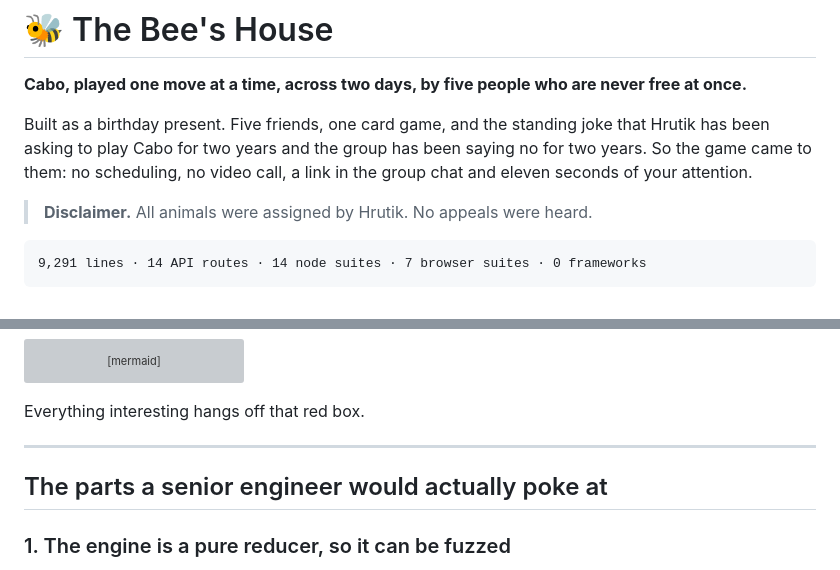
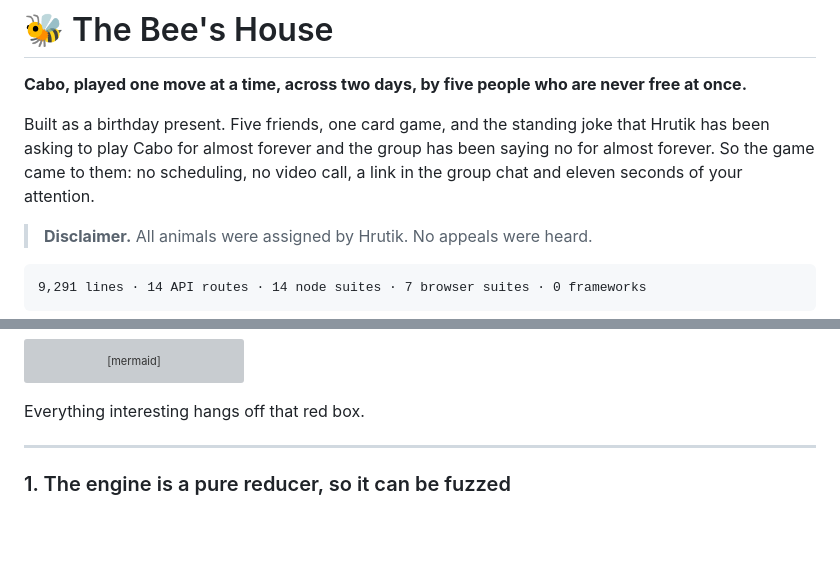
Before and after one commit to Sharayu1418/beeshouse, a Markdown page: README.md, 2 parts joined by grey strips. Drawn GitHub-style; blank space fills up the shorter version; grey boxes are pictures that could not be loaded.

Commit message:
Revise description of Cabo game background
Updated

```diff
--- a/README.md
+++ b/README.md
@@ -3,8 +3,8 @@
 **Cabo, played one move at a time, across two days, by five people who are never free at once.**
 
 Built as a birthday present. Five friends, one card game, and the standing joke
-that Hrutik has been asking to play Cabo for two years and the group has been
-saying no for two years. So the game came to them: no scheduling, no video call,
+that Hrutik has been asking to play Cabo for almost forever and the group has been
+saying no for almost forever. So the game came to them: no scheduling, no video call,
 a link in the group chat and eleven seconds of your attention.
 
 > **Disclaimer.** All animals were assigned by Hrutik. No appeals were heard.
@@ -54,7 +54,6 @@ Everything interesting hangs off that red box.
 
 ---
 
-## The parts a senior engineer would actually poke at
 
 ### 1. The engine is a pure reducer, so it can be fuzzed
 
```
